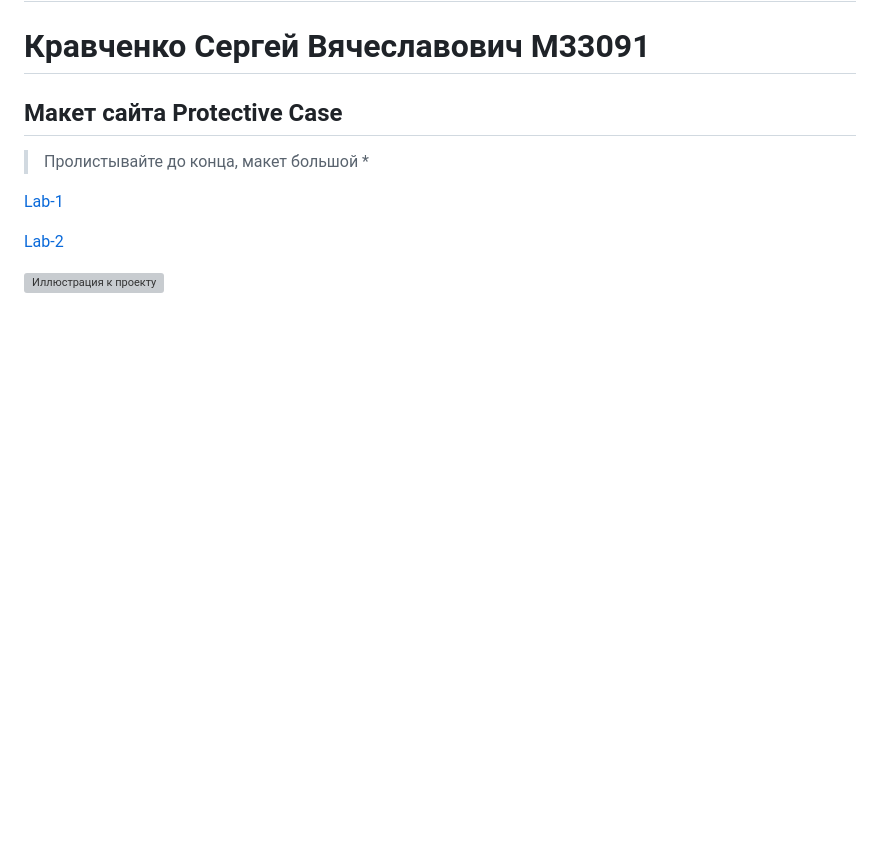
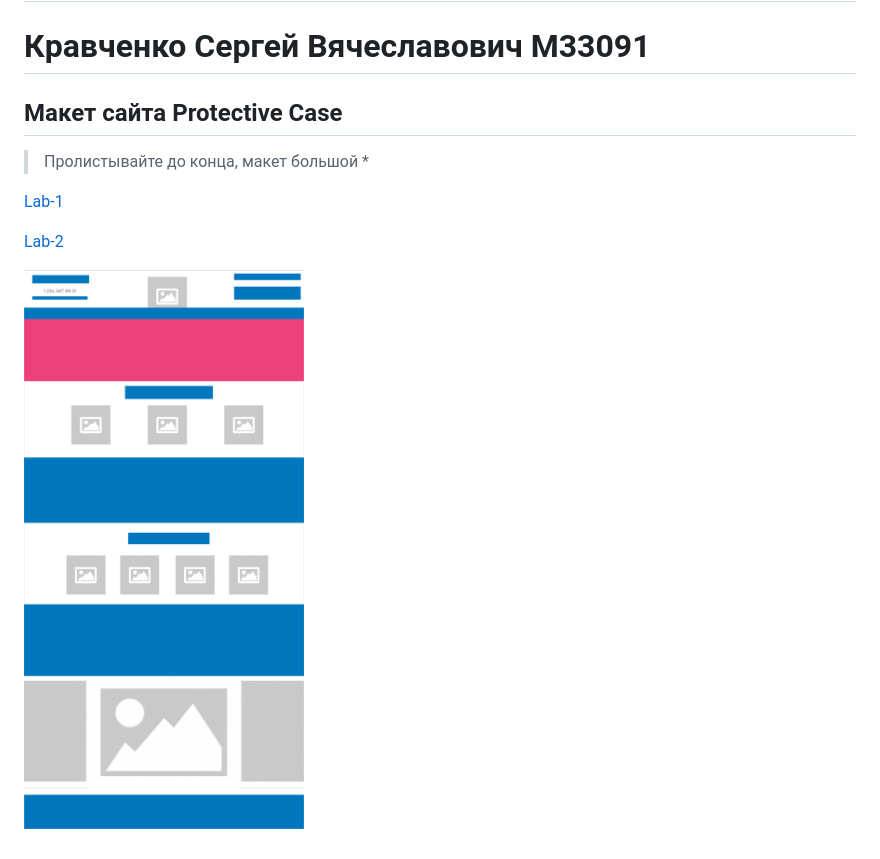
Before and after one commit to Ser-Iojik/ifmo-web, a Markdown page: README.md, the part around the change. Rendered like a GitHub page; pictures changed too: maket/maket.png (added); blank space fills up the shorter version; grey boxes are pictures that could not be loaded.

Commit message:
add maket

```diff
--- a/README.md
+++ b/README.md
@@ -8,4 +8,4 @@
 
 [Lab-2](https://ser-iojik.github.io/ifmo-web/Lab-2/index.html "Открыть страницу с Лабораторной работой 2")
 
-![Иллюстрация к проекту](https://github.com/Ser-Iojik/ifmo-web/raw/main/image/maket.png)
+![Иллюстрация к проекту](https://github.com/Ser-Iojik/ifmo-web/raw/main/maket/maket.png)
```
